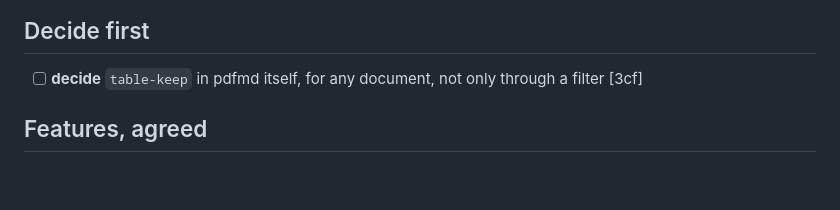
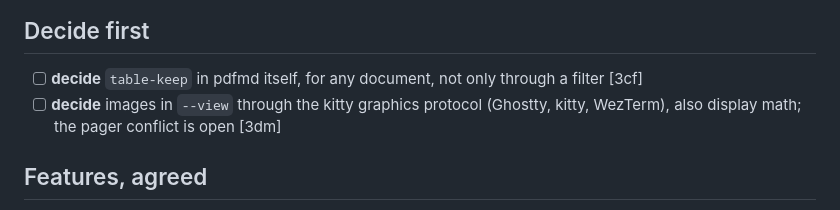
Before and after one commit to aliperdehan/pdfmd, a Markdown page: TODO.md, the part around the change. GitHub-like rendering; blank space fills up the shorter version.

Commit message:
TODO: images in the terminal reader (kitty graphics), to decide
Co-Authored-By: Claude Sonnet 5.5 <noreply@anthropic.com>

```diff
--- a/TODO.md
+++ b/TODO.md
@@ -11,6 +11,7 @@ wait for an answer before any code.
 ## Decide first
 
 - [ ] **decide** `table-keep` in pdfmd itself, for any document, not only through a filter [3cf]
+- [ ] **decide** images in `--view` through the kitty graphics protocol (Ghostty, kitty, WezTerm), also display math; the pager conflict is open [3dm]
 
 ## Features, agreed
 
```
